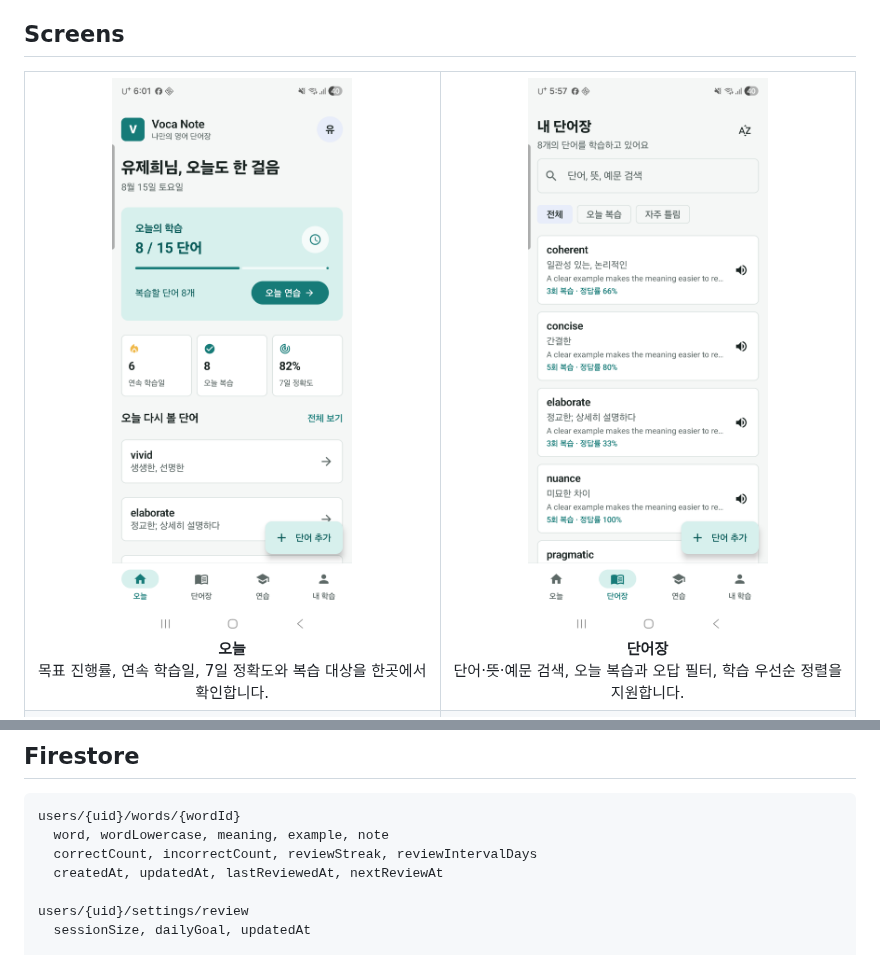
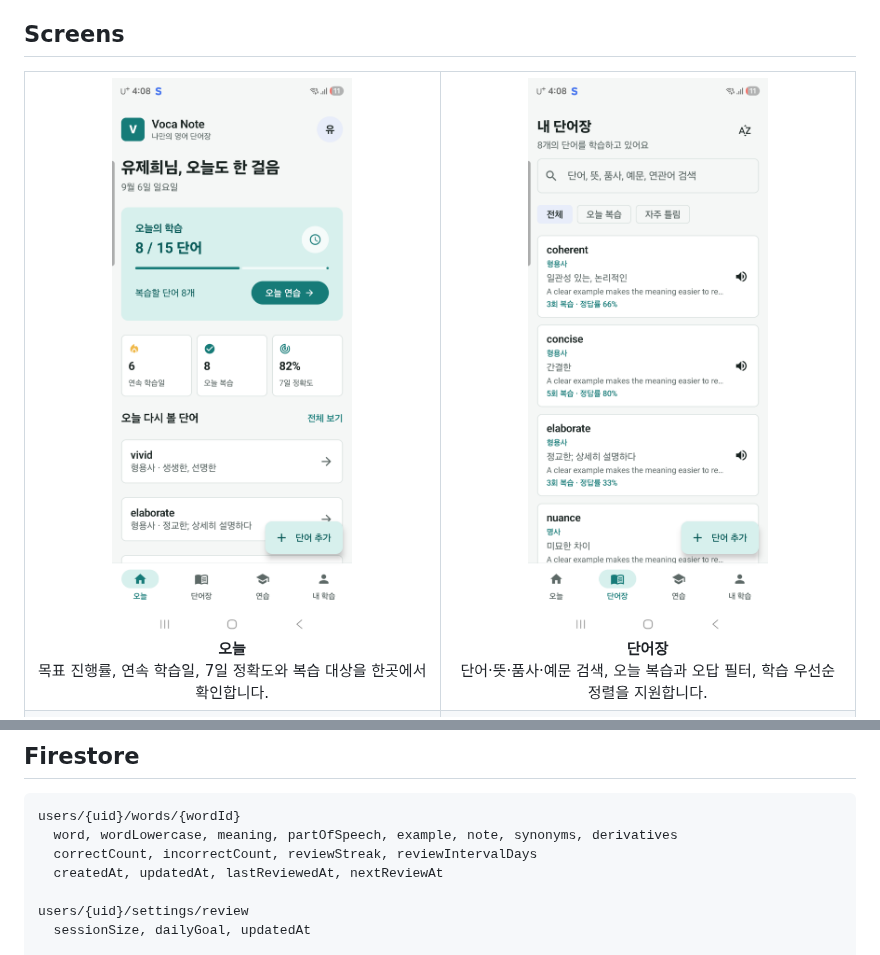
Before and after one commit to JeHeeYu/Voca-Note, a Markdown page: README.md, 2 parts joined by grey strips. Rendered like a GitHub page; pictures changed too: docs/screenshots/home.png, docs/screenshots/library.png.

Commit message:
Add vocabulary relationships and parts of speech

````diff
--- a/README.md
+++ b/README.md
@@ -23,7 +23,7 @@ Voca Note는 단어를 저장하는 데서 끝나지 않습니다. 답을 보기
     <td width="50%" align="center">
       <img src="docs/screenshots/library.png" alt="단어장 화면" width="340"><br>
       <strong>단어장</strong><br>
-      단어·뜻·예문 검색, 오늘 복습과 오답 필터, 학습 우선순 정렬을 지원합니다.
+      단어·뜻·품사·예문 검색, 오늘 복습과 오답 필터, 학습 우선순 정렬을 지원합니다.
     </td>
   </tr>
   <tr>
@@ -104,7 +109,7 @@ app/src/main/java/com/example/vocanote
 
 ```text
 users/{uid}/words/{wordId}
-  word, wordLowercase, meaning, example, note
+  word, wordLowercase, meaning, partOfSpeech, example, note, synonyms, derivatives
   correctCount, incorrectCount, reviewStreak, reviewIntervalDays
   createdAt, updatedAt, lastReviewedAt, nextReviewAt
 
````
Also changed, not shown: other parts of README.md (+11 -6 lines), docs/screenshots/editor.png, docs/screenshots/part-of-speech.png (added), 14 other files.
